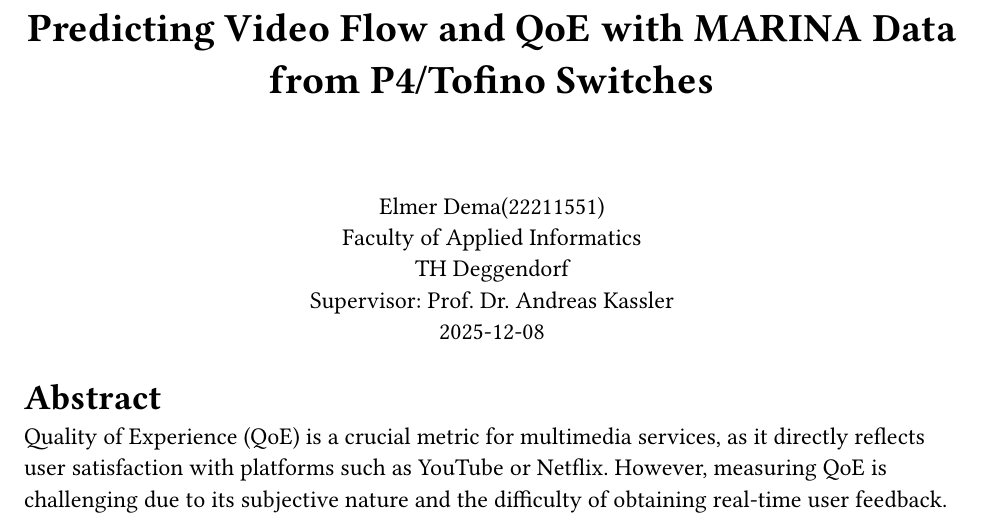
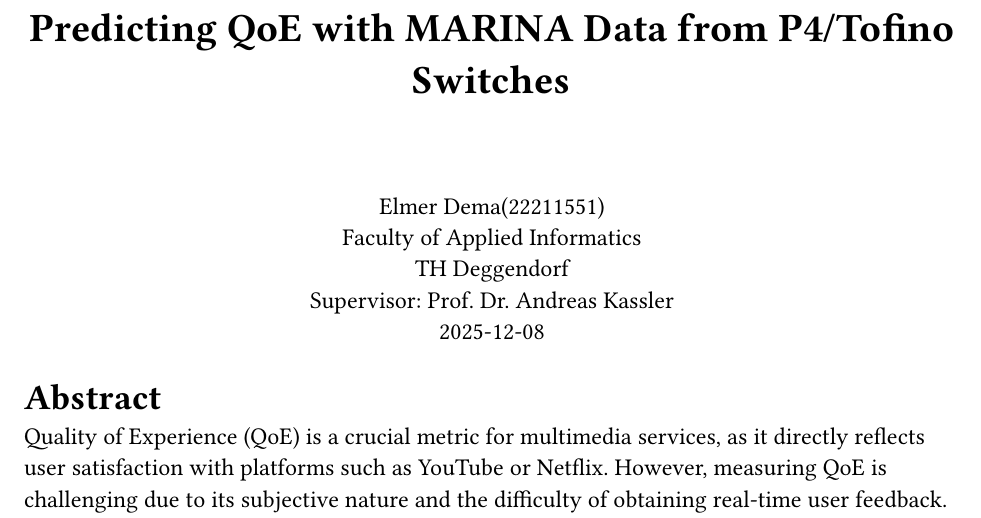
Before and after one commit to elmerdema/thesis, a Typst document (typst/thesis.typ): part of page 1 of 2, cut so that both start at the same text. Compiled offline with Typst 0.15.

```diff
--- a/typst/thesis.typ
+++ b/typst/thesis.typ
@@ -6,7 +6,7 @@
 #show heading.where(level: 2): set text(size: 14pt)
 
 #align(center)[
-  #text(size: 20pt, weight: "bold")[Predicting Video Flow and QoE with MARINA Data from P4/Tofino Switches]
+  #text(size: 20pt, weight: "bold")[Predicting QoE with MARINA Data from P4/Tofino Switches]
 
   #v(1cm)
   Elmer Dema(22211551) \
```
Also changed, not shown: 1 other file.
